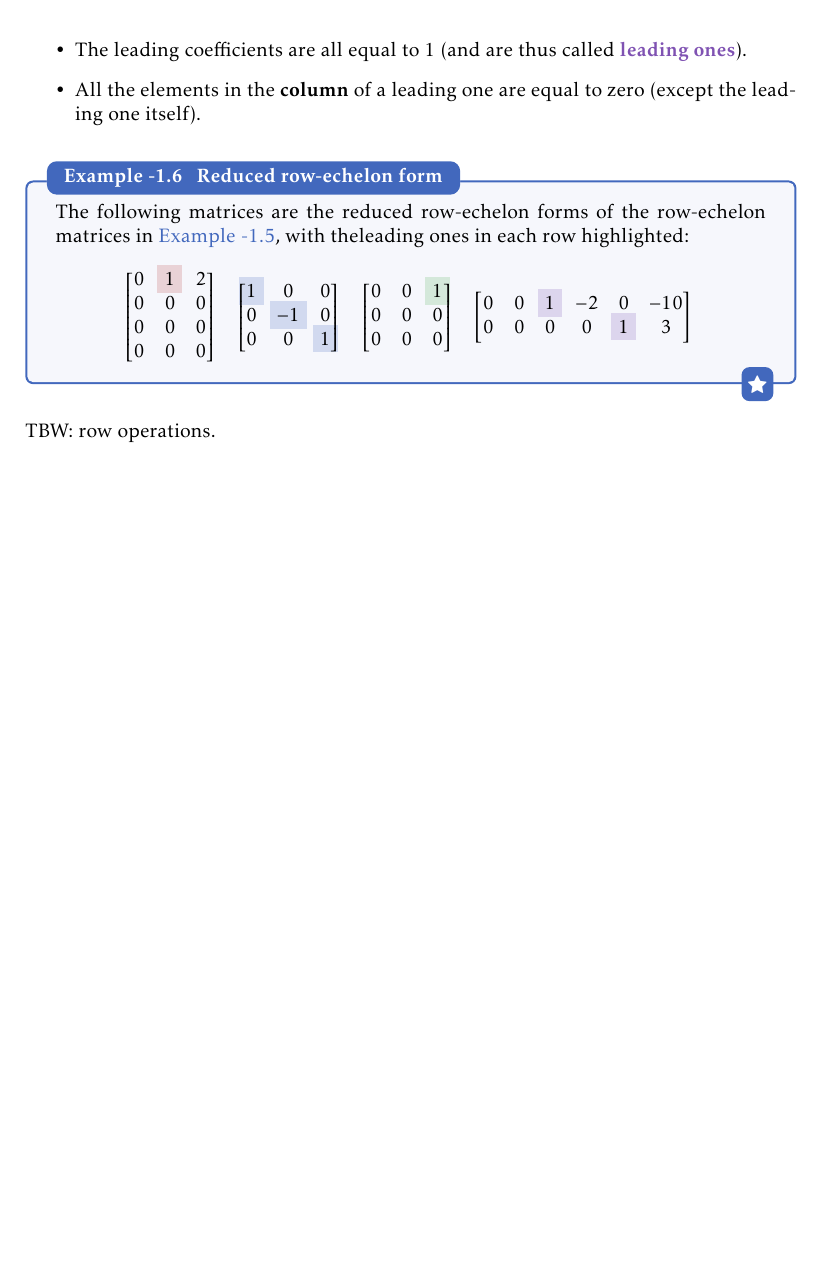
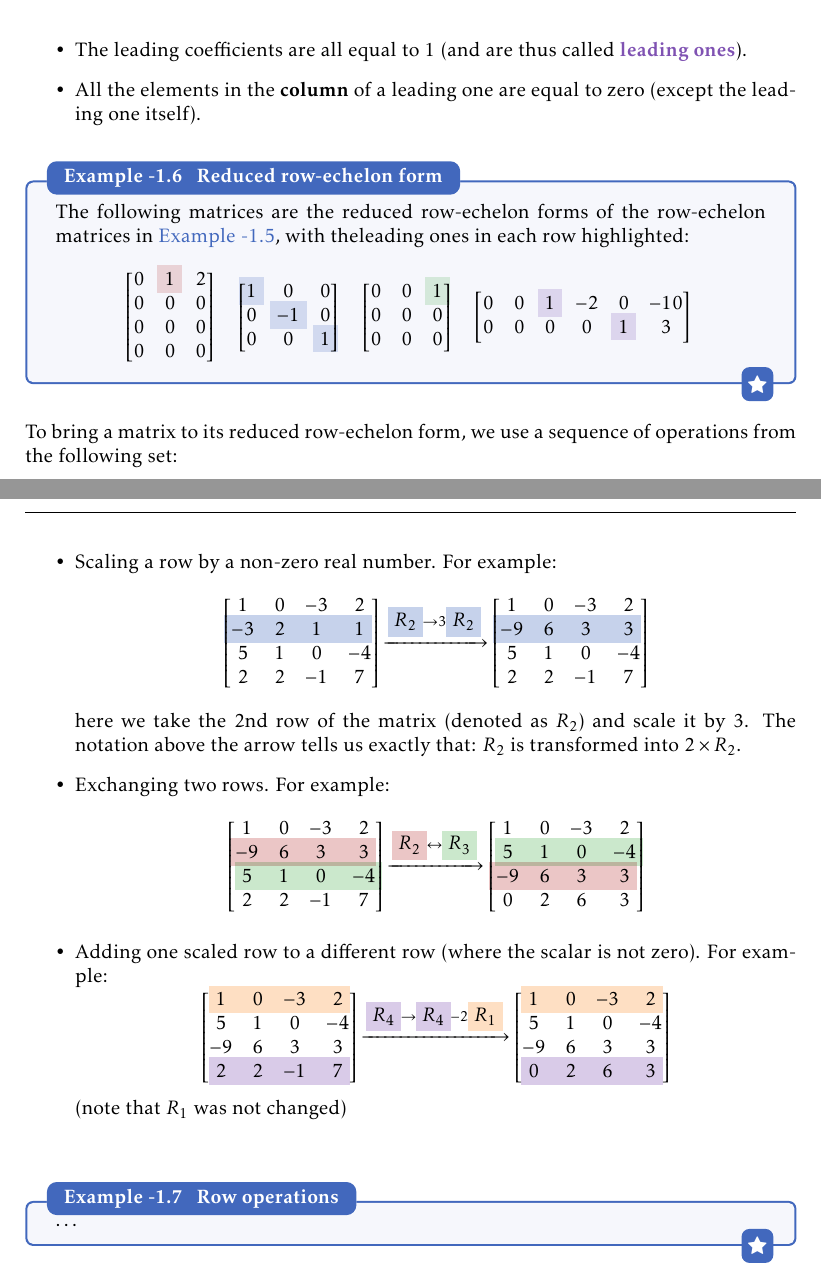
Before and after one commit to pelegs/maths_book, a LaTeX thesis (bookpartial.tex, which reads chapters/linear_algebra_intuitive/linear_systems.tex): part of page 8 of 8 before the commit and two parts of pages 8 and 9 of 9 after it, the two joined at a grey line, cut so that both start at the same text, the shorter picture padded with empty space. Compiled offline with pdfLaTeX.

Commit message:
WIP row operations

```diff
--- a/chapters/linear_algebra_intuitive/linear_systems.tex
+++ b/chapters/linear_algebra_intuitive/linear_systems.tex
@@ -536,4 +536,77 @@ Using the row-echelon form we define the \emph{reduced row-echelon form}. A matr
 	}
 \end{example}
 
-TBW: row operations.
+To bring a matrix to its reduced row-echelon form, we use a sequence of operations from the following set:
+\begin{itemize}
+	\item Scaling a row by a non-zero real number. For example:
+		\[
+			\begin{bNiceMatrix}[name=rreo1]
+				 1 & 0 & -3 &  2\\
+				-3 & 2 &  1 &  1\\
+				 5 & 1 &  0 & -4\\
+				 2 & 2 & -1 &  7\\
+			 \end{bNiceMatrix} \xrightarrow[]{\colorbox{xblue!30}{$R_{2}$}\rightarrow3\colorbox{xblue!30}{$R_{2}$}}
+			 \begin{bNiceMatrix}[name=rreo2]
+				 1 & 0 & -3 &  2\\
+				-9 & 6 &  3 &  3\\
+				 5 & 1 &  0 & -4\\
+				 2 & 2 & -1 &  7\\
+			 \end{bNiceMatrix}
+		\]
+		here we take the 2nd row of the matrix (denoted as $R_{2}$) and scale it by $3$. The notation above the arrow tells us exactly that: $R_{2}$ is transformed into $2\times R_{2}$.
+
+	\item Exchanging two rows. For example:
+		\[
+			\begin{bNiceMatrix}[name=rreo3]
+				 1 & 0 & -3 &  2\\
+				-9 & 6 &  3 &  3\\
+				 5 & 1 &  0 & -4\\
+				 2 & 2 & -1 &  7\\
+			 \end{bNiceMatrix} \xrightarrow[]{\colorbox{xred!30}{$R_{2}$}\leftrightarrow \colorbox{xgreen!30}{$R_{3}$}}
+			 \begin{bNiceMatrix}[name=rreo4]
+				 1 & 0 & -3 &  2\\
+				 5 & 1 &  0 & -4\\
+				-9 & 6 &  3 &  3\\
+				 0 & 2 &  6 &  3\\
+			 \end{bNiceMatrix}
+		\]
+
+	\item Adding one scaled row to a different row (where the scalar is not zero). For example:
+		\[
+			\begin{bNiceMatrix}[name=rreo5]
+				 1 & 0 & -3 &  2\\
+				 5 & 1 &  0 & -4\\
+				-9 & 6 &  3 &  3\\
+				 2 & 2 & -1 &  7\\
+			 \end{bNiceMatrix} \xrightarrow[]{\colorbox{xpurple!30}{$R_{4}$}\rightarrow \colorbox{xpurple!30}{$R_{4}$}-2\colorbox{xorange!30}{$R_{1}$}}
+			 \begin{bNiceMatrix}[name=rreo6]
+				 1 & 0 & -3 &  2\\
+				 5 & 1 &  0 & -4\\
+				-9 & 6 &  3 &  3\\
+				 0 & 2 &  6 &  3\\
+			 \end{bNiceMatrix}
+		\]
+		(note that $R_{1}$ was not changed)
+
+\tikz[overlay, remember picture, blend mode=multiply]{
+	% Scaling
+	\node[mathl={xblue!30}, fit=(rreo1-2-1)(rreo1-2-4)] {};
+	\node[mathl={xblue!30}, fit=(rreo2-2-1)(rreo2-2-4)] {};
+
+	% Exchanging
+	\node[mathl={xred!30}, fit=(rreo3-2-1)(rreo3-2-4)] {};
+	\node[mathl={xred!30}, fit=(rreo4-3-1)(rreo4-3-4)] {};
+	\node[mathl={xgreen!30}, fit=(rreo3-3-1)(rreo3-3-4)] {};
+	\node[mathl={xgreen!30}, fit=(rreo4-2-1)(rreo4-2-4)] {};
+
+	% Addition
+	\node[mathl={xorange!30}, fit=(rreo5-1-1)(rreo5-1-4)] {};
+	\node[mathl={xorange!30}, fit=(rreo6-1-1)(rreo6-1-4)] {};
+	\node[mathl={xpurple!30}, fit=(rreo5-4-1)(rreo5-4-4)] {};
+	\node[mathl={xpurple!30}, fit=(rreo6-4-1)(rreo6-4-4)] {};
+}
+\end{itemize}
+
+\begin{example}{Row operations}{}
+	\ldots
+\end{example}
```
Also changed, not shown: bookmain.pdf, bookpartial.pdf.
